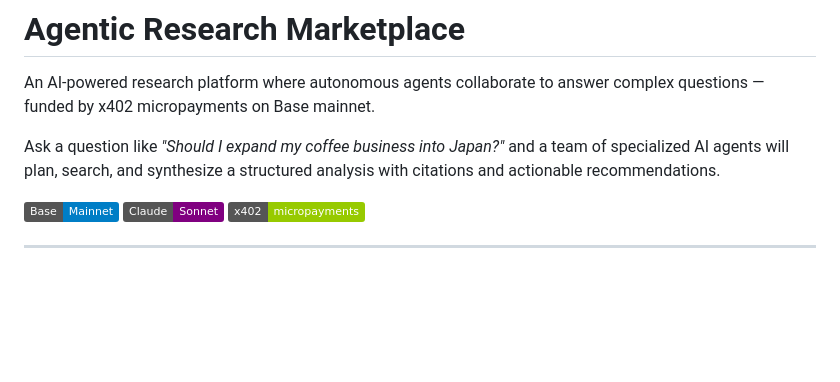
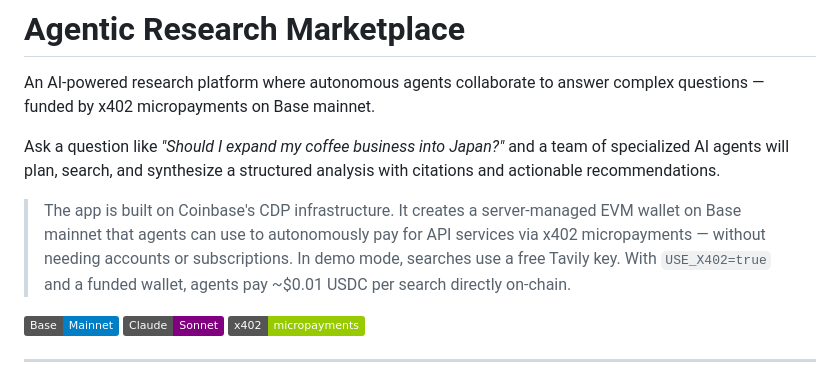
Before and after one commit to rtolpin/Agentic-Research-Marketplace, a Markdown page: README.md, the part around the change. GitHub-like rendering; badges without logos; blank space fills up the shorter version.

Commit message:
Add Coinbase CDP explanation to README intro
Co-Authored-By: Claude Sonnet 4.6 <noreply@anthropic.com>

```diff
--- a/README.md
+++ b/README.md
@@ -3,6 +3,8 @@
 An AI-powered research platform where autonomous agents collaborate to answer complex questions — funded by x402 micropayments on Base mainnet.
 
 Ask a question like *"Should I expand my coffee business into Japan?"* and a team of specialized AI agents will plan, search, and synthesize a structured analysis with citations and actionable recommendations.
+
+> The app is built on Coinbase's CDP infrastructure. It creates a server-managed EVM wallet on Base mainnet that agents can use to autonomously pay for API services via x402 micropayments — without needing accounts or subscriptions. In demo mode, searches use a free Tavily key. With `USE_X402=true` and a funded wallet, agents pay ~$0.01 USDC per search directly on-chain.
 
 ![Research Marketplace](https://img.shields.io/badge/Base-Mainnet-blue) ![Claude](https://img.shields.io/badge/Claude-Sonnet-purple) ![x402](https://img.shields.io/badge/x402-micropayments-green)
 
```
